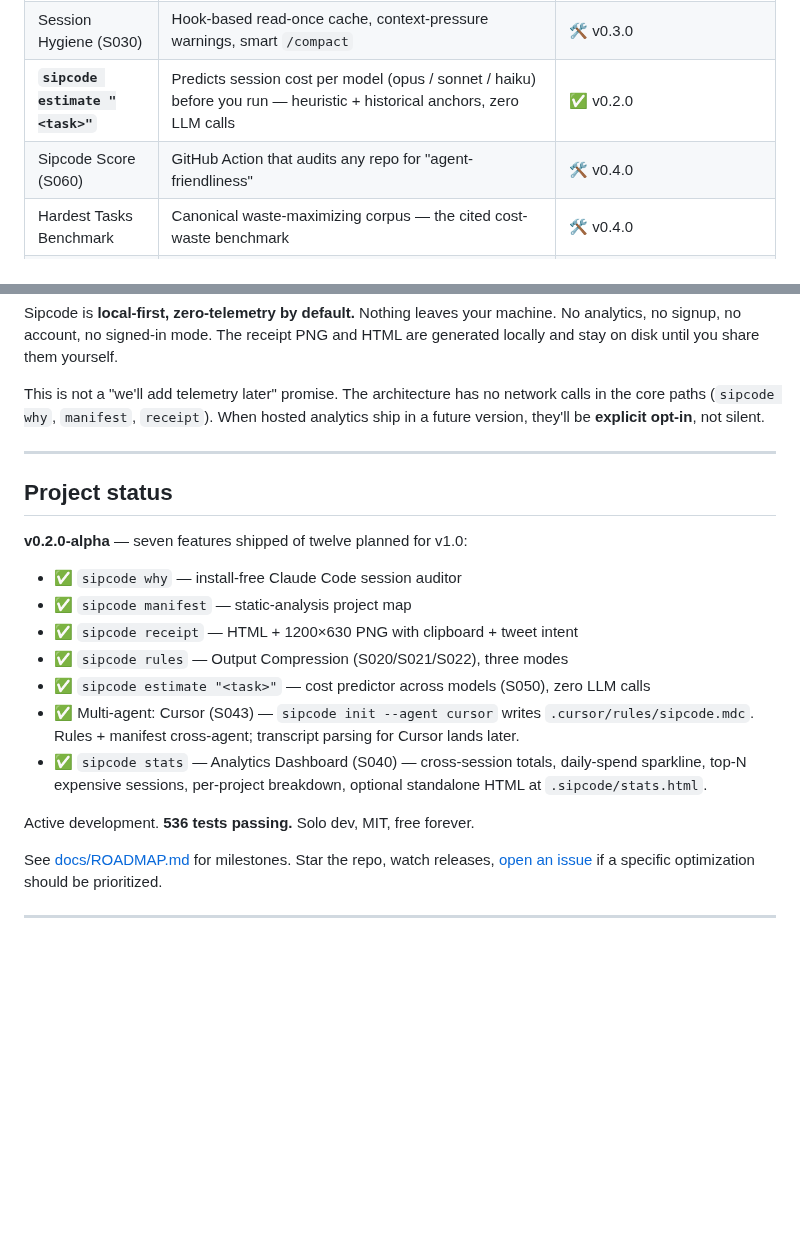
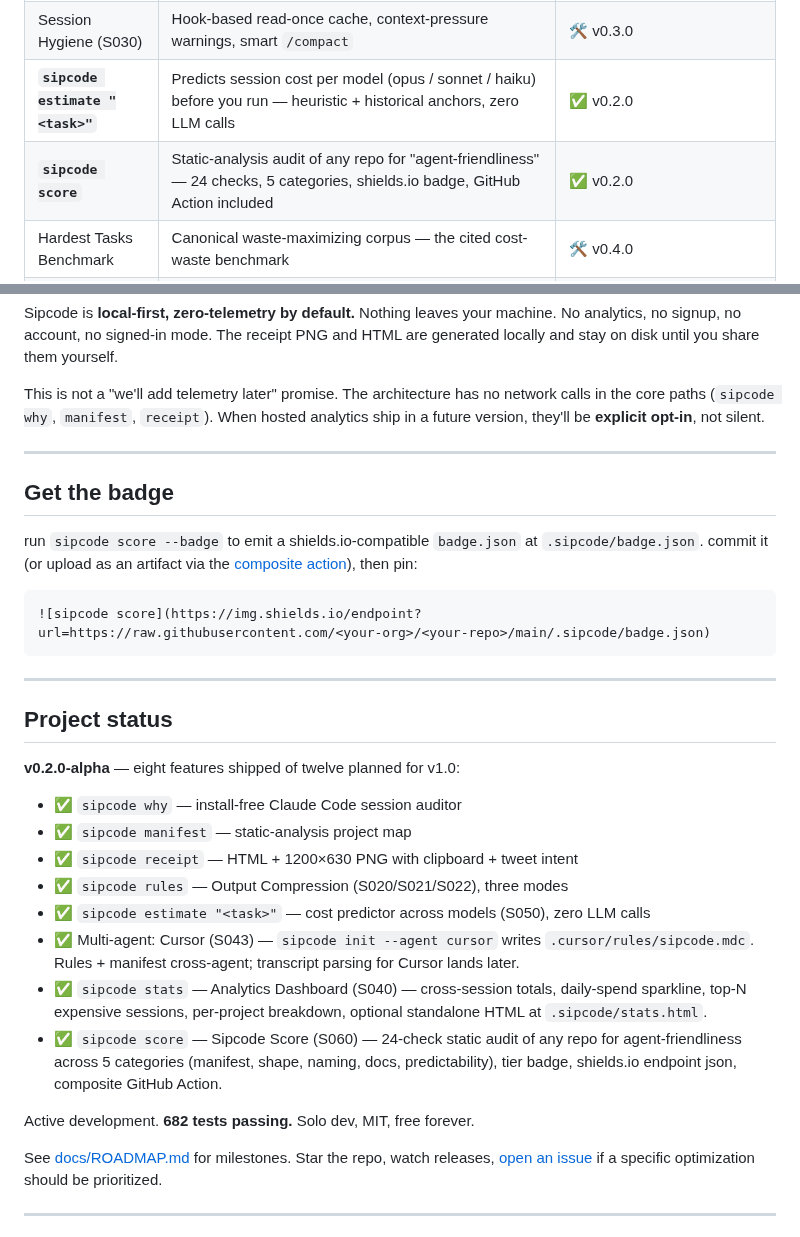
Before and after one commit to Anuj7411/sipcode, a Markdown page: README.md, 2 parts joined by grey strips. Drawn GitHub-style; blank space fills up the shorter version.

Commit message:
docs(readme): mark Sipcode Score (S060) as shipped; add badge instructions
flips the S060 row in the "what you get" table to shipped, bumps the project
status to "eight features shipped of twelve", updates the test count to 682,
and adds a "get the badge" subsection with the shields.io snippet.

Co-Authored-By: Claude Opus 4.7 (1M context) <noreply@anthropic.com>

````diff
--- a/README.md
+++ b/README.md
@@ -93,7 +93,7 @@ sipcode receipt --html-only         # skip PNG, faster
 | **`sipcode rules`** | Output Compression (S020) — diff edits + no-preamble rules in CLAUDE.md, three modes (default/strict/verbose) | ✅ v0.2.0 |
 | Session Hygiene (S030) | Hook-based read-once cache, context-pressure warnings, smart `/compact` | 🛠️ v0.3.0 |
 | **`sipcode estimate "<task>"`** | Predicts session cost per model (opus / sonnet / haiku) before you run — heuristic + historical anchors, zero LLM calls | ✅ v0.2.0 |
-| Sipcode Score (S060) | GitHub Action that audits any repo for "agent-friendliness" | 🛠️ v0.4.0 |
+| **`sipcode score`** | Static-analysis audit of any repo for "agent-friendliness" — 24 checks, 5 categories, shields.io badge, GitHub Action included | ✅ v0.2.0 |
 | Hardest Tasks Benchmark | Canonical waste-maximizing corpus — the cited cost-waste benchmark | 🛠️ v0.4.0 |
 | **Multi-agent (Cursor)** | `sipcode init --agent cursor` writes `.cursor/rules/sipcode.mdc` — same wedge, now in Cursor. Codex / Gemini / Aider planned. | ✅ v0.2.0 (cursor; rules + manifest only — transcript parsing is claude-code-only for now) |
 
@@ -133,9 +133,19 @@ This is not a "we'll add telemetry later" promise. The architecture has no netwo
 
 ---
 
+## Get the badge
+
+run `sipcode score --badge` to emit a shields.io-compatible `badge.json` at `.sipcode/badge.json`. commit it (or upload as an artifact via the [composite action](action/)), then pin:
+
+```markdown
+![sipcode score](https://img.shields.io/endpoint?url=https://raw.githubusercontent.com/<your-org>/<your-repo>/main/.sipcode/badge.json)
+```
+
+---
+
 ## Project status
 
-**v0.2.0-alpha** — seven features shipped of twelve planned for v1.0:
+**v0.2.0-alpha** — eight features shipped of twelve planned for v1.0:
 
 - ✅ `sipcode why` — install-free Claude Code session auditor
 - ✅ `sipcode manifest` — static-analysis project map
@@ -144,8 +154,9 @@ This is not a "we'll add telemetry later" promise. The architecture has no netwo
 - ✅ `sipcode estimate "<task>"` — cost predictor across models (S050), zero LLM calls
 - ✅ Multi-agent: Cursor (S043) — `sipcode init --agent cursor` writes `.cursor/rules/sipcode.mdc`. Rules + manifest cross-agent; transcript parsing for Cursor lands later.
 - ✅ `sipcode stats` — Analytics Dashboard (S040) — cross-session totals, daily-spend sparkline, top-N expensive sessions, per-project breakdown, optional standalone HTML at `.sipcode/stats.html`.
+- ✅ `sipcode score` — Sipcode Score (S060) — 24-check static audit of any repo for agent-friendliness across 5 categories (manifest, shape, naming, docs, predictability), tier badge, shields.io endpoint json, composite GitHub Action.
 
-Active development. **536 tests passing.** Solo dev, MIT, free forever.
+Active development. **682 tests passing.** Solo dev, MIT, free forever.
 
 See [docs/ROADMAP.md](docs/ROADMAP.md) for milestones. Star the repo, watch releases, [open an issue](https://github.com/Anuj7411/sipcode/issues) if a specific optimization should be prioritized.
 
````
